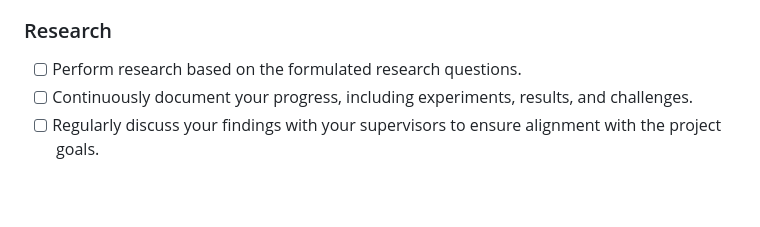
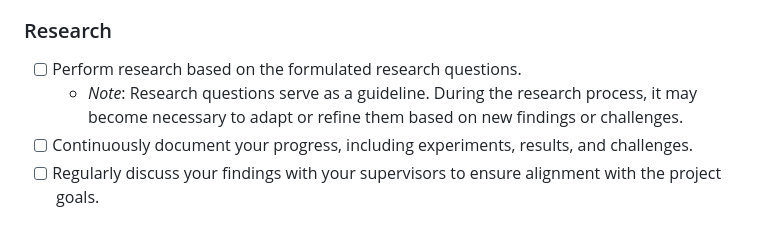
Before and after one commit to PhilipSoliman/am-master-thesis-sharpened-cg-bound, a Markdown page: README.md, the part around the change. Rendered like a GitHub page; blank space fills up the shorter version.

Commit message:
Add note on adapting research questions in README

```diff
--- a/README.md
+++ b/README.md
@@ -37,6 +37,7 @@ Regular meetings with your daily supervisors are essential for staying on track.
 
 ### Research
 - [ ] Perform research based on the formulated research questions.
+    - *Note*: Research questions serve as a guideline. During the research process, it may become necessary to adapt or refine them based on new findings or challenges.
 - [ ] Continuously document your progress, including experiments, results, and challenges.
 - [ ] Regularly discuss your findings with your supervisors to ensure alignment with the project goals.
 
```
